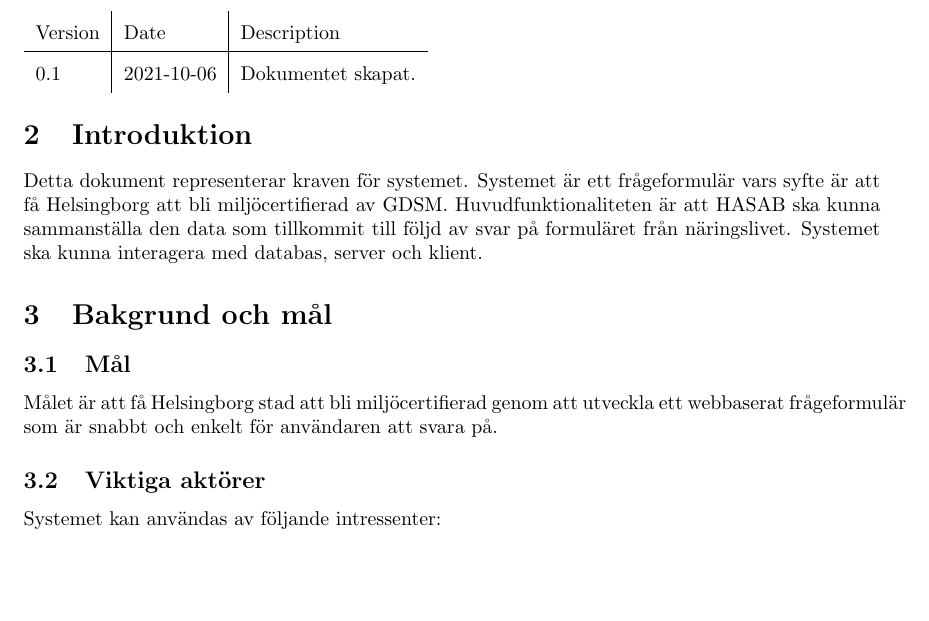
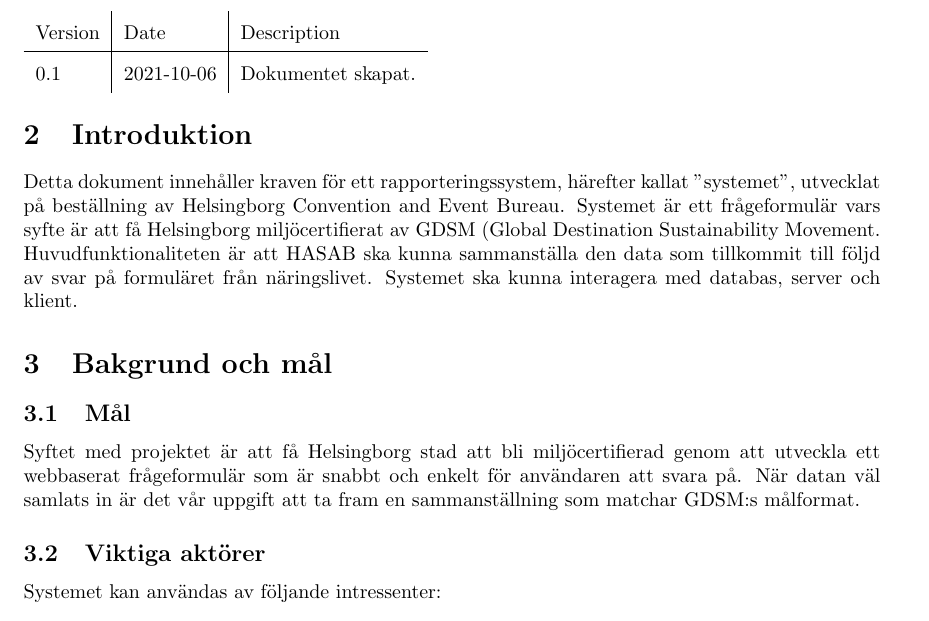
Before and after one commit to Sjofil/HASAB-IDA3, a LaTeX document (Kravprocess/Kravspecifikation/kravspecifikation.tex): part of page 3 of 6 before the commit and part of page 3 of 7 after it, cut so that both start at the same text, the shorter picture padded with empty space. Compiled offline with pdfLaTeX.

Commit message:
added some text in introduction and bakrund och mål

```diff
--- a/Kravprocess/Kravspecifikation/kravspecifikation.tex
+++ b/Kravprocess/Kravspecifikation/kravspecifikation.tex
@@ -82,13 +82,14 @@
 \end{tabular}
 
 \section{Introduktion}
-    Detta dokument representerar kraven för systemet. Systemet är ett frågeformulär vars syfte är att få Helsingborg att bli miljöcertifierad av GDSM. Huvudfunktionaliteten är att HASAB ska kunna sammanställa den data som tillkommit till följd av svar på formuläret från näringslivet. Systemet ska kunna interagera med databas, server och klient.
+    Detta dokument innehåller kraven för ett rapporteringssystem, härefter kallat "systemet", utvecklat på beställning av Helsingborg Convention and Event Bureau. Systemet är ett frågeformulär vars syfte är att få Helsingborg miljöcertifierat av GDSM (Global Destination Sustainability Movement. Huvudfunktionaliteten är att HASAB ska kunna sammanställa den data som tillkommit till följd av svar på formuläret från näringslivet. Systemet ska kunna interagera med databas, server och klient.
 
 
 \section{Bakgrund och mål}
 
-    \subsection{Mål}
-       Målet är att få Helsingborg stad att bli miljöcertifierad genom att utveckla ett webbaserat frågeformulär som är snabbt och enkelt för användaren att svara på.
+    \subsection{Mål}\\
+
+       Syftet med projektet är att få Helsingborg stad att bli miljöcertifierad genom att utveckla ett webbaserat frågeformulär som är snabbt och enkelt för användaren att svara på. När datan väl samlats in är det vår uppgift att ta fram en sammanställning som matchar GDSM:s målformat.
 
     \subsection{Viktiga aktörer}
     Systemet kan användas av följande intressenter:
```
